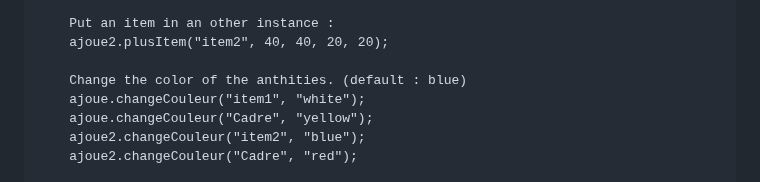
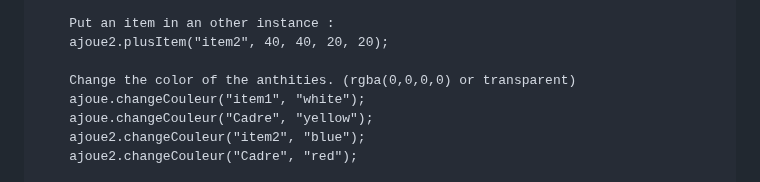
Before and after one commit to Scelestan/All-my-prog, a Markdown page: README.md, the part around the change. GitHub-like rendering.

```diff
--- a/README.md
+++ b/README.md
@@ -31,7 +31,7 @@
         Put an item in an other instance :
         ajoue2.plusItem("item2", 40, 40, 20, 20);
 
-        Change the color of the anthities. (default : blue)
+        Change the color of the anthities. (rgba(0,0,0,0) or transparent)
         ajoue.changeCouleur("item1", "white");
         ajoue.changeCouleur("Cadre", "yellow");
         ajoue2.changeCouleur("item2", "blue");
```
